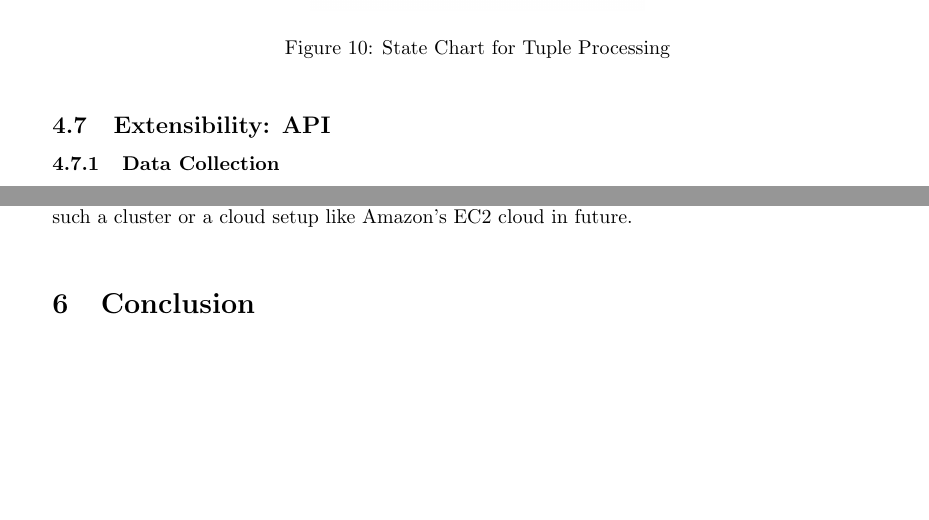
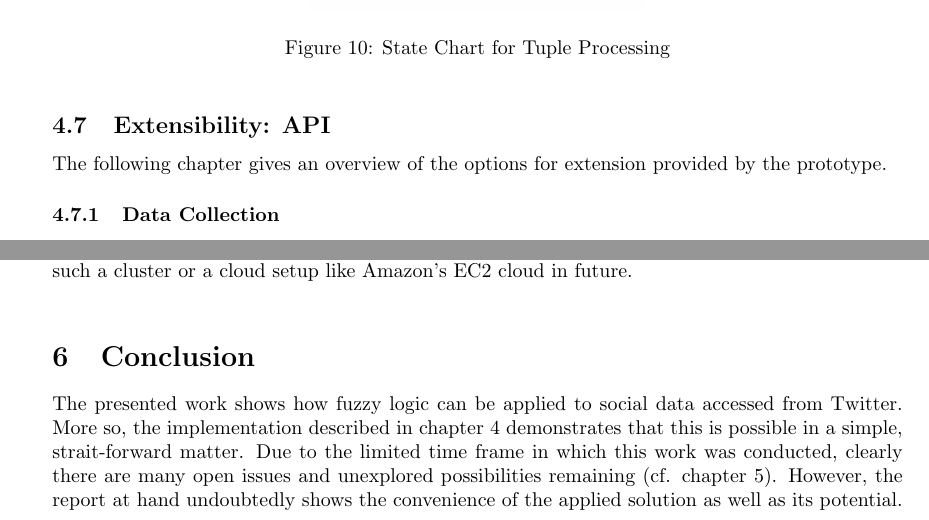
Before and after one commit to nueschs/tsfc, a LaTeX document (tex/report.tex): two parts of pages 15 and 17 of 19, joined at a grey line, cut so that both start at the same text, the shorter picture padded with empty space. Compiled offline with pdfLaTeX.

Commit message:
conclusion

```diff
--- a/tex/report.tex
+++ b/tex/report.tex
@@ -393,6 +393,7 @@ The persistence of tweets and the associated fuzzy classification is implemented
 \end{figure}
 
 \subsection{Extensibility: API}\label{section_api}
+The following chapter gives an overview of the options for extension provided by the prototype.
 \subsubsection{Data Collection}
 To improve or adapt the data collection, either the \texttt{TwitterSpout} class can be adapted or a new Spout class. Listing~\ref{new_spout} shows how the \texttt{TwitterSpout} is registered in the current version of the prototype. Any new Spout can be registered by changing the instantiation of the Spout and its name according to the new Spout implementation.
 \lstset{caption={Registration of a New Spout},label=new_spout}
@@ -429,7 +430,7 @@ On a technical level, several issues arose during the development of the prototy
 During the development of the prototype, it was run and tested in a local setup only. However, both Storm and Cassandra are designed to run in a distributed architecture as for example a cluster. To harness the possibilities which these technologies provide, the prototype could be run on such a cluster or a cloud setup like Amazon's EC2 cloud in future.\\
 
 \section{Conclusion}
-
+The presented work shows how fuzzy logic can be applied to social data accessed from Twitter. More so, the implementation described in chapter~\ref{implementation} demonstrates that this is possible in a simple, strait-forward matter. Due to the limited time frame in which this work was conducted, clearly there are many open issues and unexplored possibilities remaining (cf. chapter~\ref{future_work}). However, the report at hand undoubtedly shows the convenience of the applied solution as well as its potential.
 
 
 
```
Also changed, not shown: tex/report.tex (2 more changed lines).
